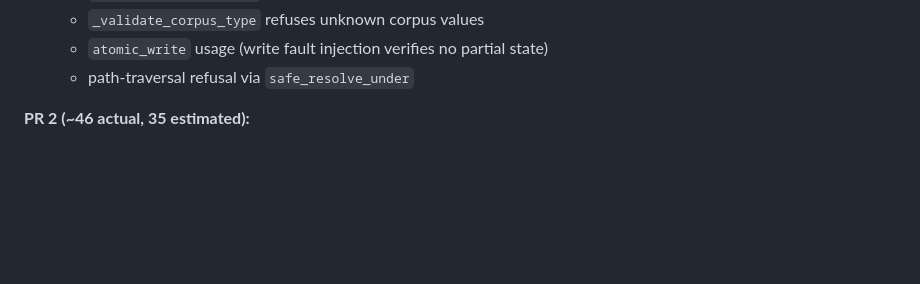
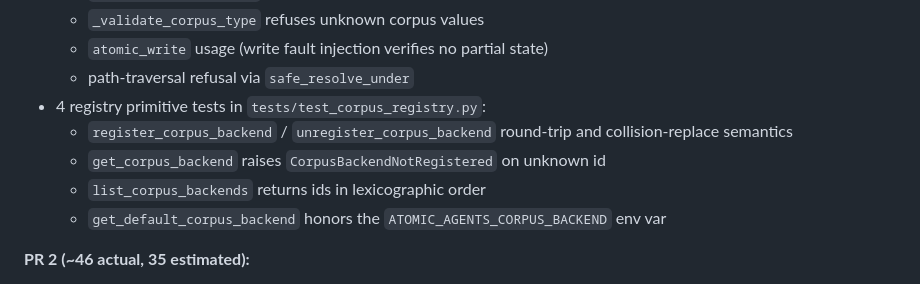
Before and after one commit to dep0we/atomic-agents-stack, a Markdown page: docs/spec/34-corpus-backend.md, the part around the change. Drawn GitHub-style; blank space fills up the shorter version.

Commit message:
docs(corpus): #65 PR 4 of 4 R2. fold test_corpus_registry.py into the locked record
Adversarial Round 1 caught an inverse-phantom in the CLAUDE.md 11th
CorpusBackend lock-paragraph: the canonical "locked at PR 4 with..."
test file list omitted `tests/test_corpus_registry.py`, which is a real
file with 4 tests shipped in PR 1 of the arc and cited in CHANGELOG's
PR 1 bullet. spec/34's §"Test coverage" PR 1 section also did not
enumerate it. The omission is small but it creates inconsistency
between the canonical PR 4 record (CLAUDE.md lock-paragraph) and the
actual locked test surface.

This is the PersonaBackend PR 4 Round 1 phantom-file failure shape in
the opposite direction: a real-but-uncited file rather than a
cited-but-nonexistent file. Same risk surface; same fix discipline.

Fixes:
- CLAUDE.md line 15 lock-paragraph: insert `tests/test_corpus_registry.py`
  between `test_corpus_sqlite_backend.py` and `test_corpus_composition.py`
  in the locked-at-PR-4 test file list.
- spec/34 §"Test coverage" PR 1 section: add a 4-bullet sub-list under
  the `tests/test_corpus_registry.py` heading naming the registry
  primitives the tests cover (register / unregister round-trip and
  collision-replace; get_corpus_backend raises on unknown id;
  list_corpus_backends ordering; get_default_corpus_backend env var).

Round 1 finding count: 0 P0, 1 P1, 0 P2. This commit lands the Round 2
convergence; full pytest still 2889 passing + 48 skipped.

Co-Authored-By: Claude Opus 4.7 <noreply@anthropic.com>

```diff
--- a/docs/spec/34-corpus-backend.md
+++ b/docs/spec/34-corpus-backend.md
@@ -767,6 +767,11 @@ Items considered and explicitly deferred, with rationale.
   - `_validate_corpus_type` refuses unknown corpus values
   - `atomic_write` usage (write fault injection verifies no partial state)
   - path-traversal refusal via `safe_resolve_under`
+- 4 registry primitive tests in `tests/test_corpus_registry.py`:
+  - `register_corpus_backend` / `unregister_corpus_backend` round-trip and collision-replace semantics
+  - `get_corpus_backend` raises `CorpusBackendNotRegistered` on unknown id
+  - `list_corpus_backends` returns ids in lexicographic order
+  - `get_default_corpus_backend` honors the `ATOMIC_AGENTS_CORPUS_BACKEND` env var
 
 **PR 2 (~46 actual, 35 estimated):**
 
```
Also changed, not shown: CLAUDE.md (+1 -1 lines).
